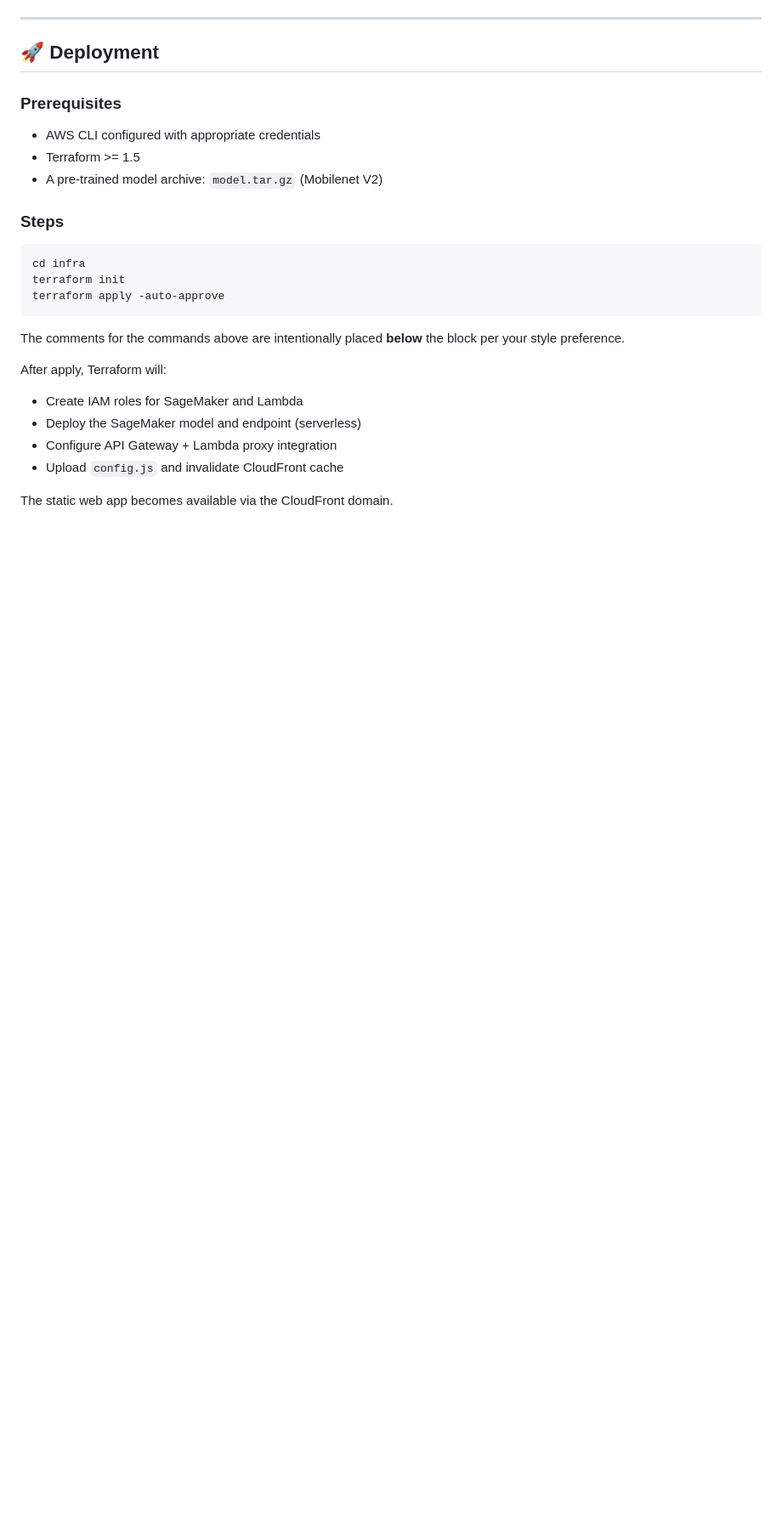
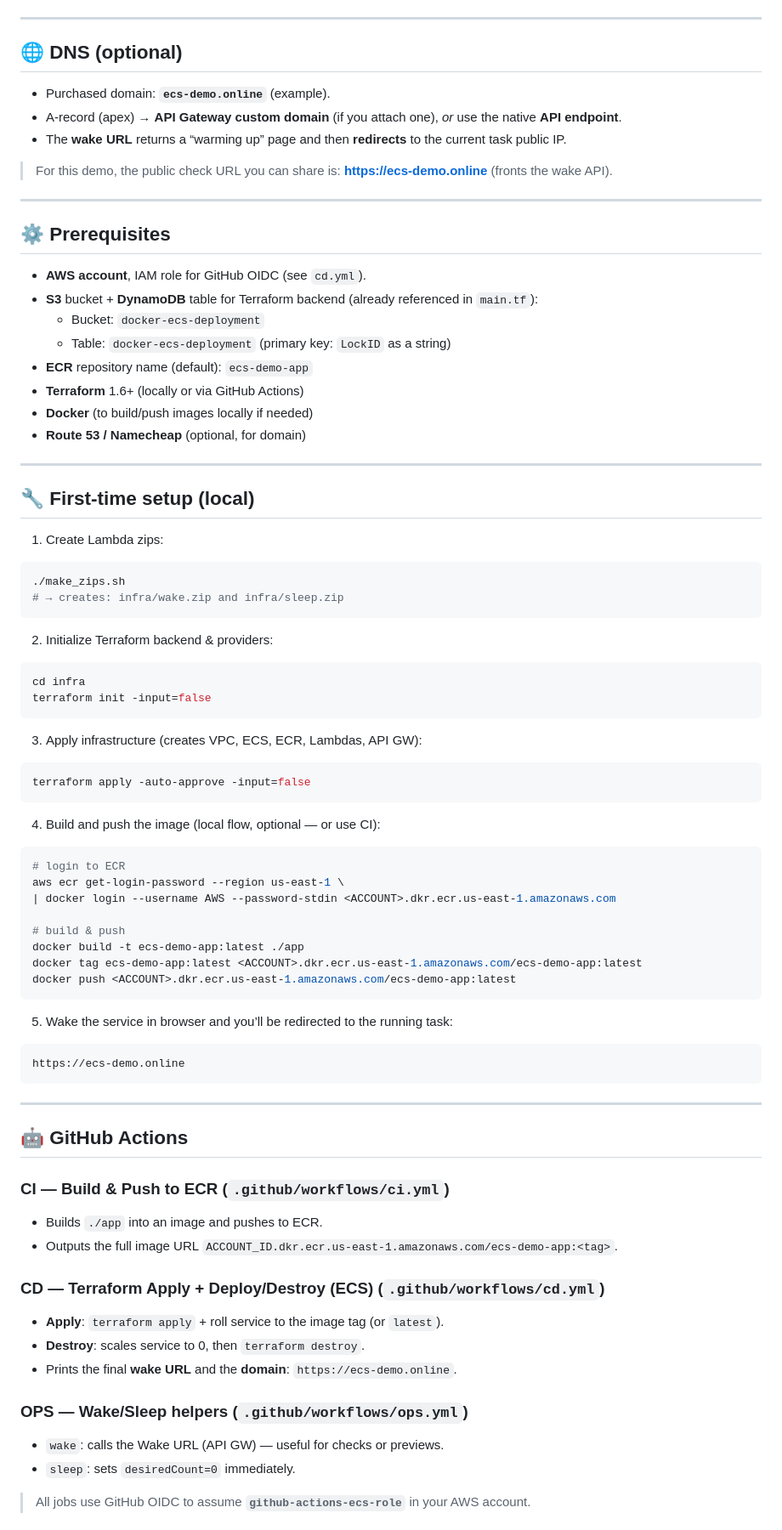
Before and after one commit to rusets/ml-sagemaker-serverless, a Markdown page: README.md, the part around the change printed below. Shown: that part at 85% size. Rendered like a GitHub page; blank space fills up the shorter version.

````diff
--- a/README.md
+++ b/README.md
@@ -51,27 +78,81 @@ It combines **Amazon SageMaker Serverless Endpoints**, **AWS Lambda**, **API Gat
 
 ---
 
-## 🚀 Deployment
+## 🌐 DNS (optional)
 
-### Prerequisites
-- AWS CLI configured with appropriate credentials
-- Terraform >= 1.5
-- A pre-trained model archive: `model.tar.gz` (Mobilenet V2)
+- Purchased domain: **`ecs-demo.online`** (example).
+- A-record (apex) → **API Gateway custom domain** (if you attach one), *or* use the native **API endpoint**.
+- The **wake URL** returns a “warming up” page and then **redirects** to the current task public IP.
 
-### Steps
+> For this demo, the public check URL you can share is: **https://ecs-demo.online** (fronts the wake API).
 
+---
+
+## ⚙️ Prerequisites
+
+- **AWS account**, IAM role for GitHub OIDC (see `cd.yml`).
+- **S3** bucket + **DynamoDB** table for Terraform backend (already referenced in `main.tf`):
+  - Bucket: `docker-ecs-deployment`
+  - Table: `docker-ecs-deployment` (primary key: `LockID` as a string)
+- **ECR** repository name (default): `ecs-demo-app`
+- **Terraform** 1.6+ (locally or via GitHub Actions)
+- **Docker** (to build/push images locally if needed)
+- **Route 53 / Namecheap** (optional, for domain)
+
+---
+
+## 🔧 First-time setup (local)
+
+1) Create Lambda zips:
+```bash
+./make_zips.sh
+# → creates: infra/wake.zip and infra/sleep.zip
+```
+
+2) Initialize Terraform backend & providers:
 ```bash
 cd infra
-terraform init
-terraform apply -auto-approve
+terraform init -input=false
 ```
 
-The comments for the commands above are intentionally placed **below** the block per your style preference.
+3) Apply infrastructure (creates VPC, ECS, ECR, Lambdas, API GW):
+```bash
+terraform apply -auto-approve -input=false
+```
 
-After apply, Terraform will:
-- Create IAM roles for SageMaker and Lambda
-- Deploy the SageMaker model and endpoint (serverless)
-- Configure API Gateway + Lambda proxy integration
-- Upload `config.js` and invalidate CloudFront cache
+4) Build and push the image (local flow, optional — or use CI):
+```bash
+# login to ECR
+aws ecr get-login-password --region us-east-1 \
+| docker login --username AWS --password-stdin <ACCOUNT>.dkr.ecr.us-east-1.amazonaws.com
 
-The static web app becomes available via the CloudFront domain.
+# build & push
+docker build -t ecs-demo-app:latest ./app
+docker tag ecs-demo-app:latest <ACCOUNT>.dkr.ecr.us-east-1.amazonaws.com/ecs-demo-app:latest
+docker push <ACCOUNT>.dkr.ecr.us-east-1.amazonaws.com/ecs-demo-app:latest
+```
+
+5) Wake the service in browser and you’ll be redirected to the running task:
+```
+https://ecs-demo.online
+```
+
+---
+
+## 🤖 GitHub Actions
+
+### CI — Build & Push to ECR (`.github/workflows/ci.yml`)
+- Builds `./app` into an image and pushes to ECR.
+- Outputs the full image URL `ACCOUNT_ID.dkr.ecr.us-east-1.amazonaws.com/ecs-demo-app:<tag>`.
+
+### CD — Terraform Apply + Deploy/Destroy (ECS) (`.github/workflows/cd.yml`)
+- **Apply**: `terraform apply` + roll service to the image tag (or `latest`).
+- **Destroy**: scales service to 0, then `terraform destroy`.
+- Prints the final **wake URL** and the **domain**: `https://ecs-demo.online`.
+
+### OPS — Wake/Sleep helpers (`.github/workflows/ops.yml`)
+- `wake`: calls the Wake URL (API GW) — useful for checks or previews.
+- `sleep`: sets `desiredCount=0` immediately.
+
+> All jobs use GitHub OIDC to assume **`github-actions-ecs-role`** in your AWS account.
+
````
Also changed, not shown: other parts of README.md (+112 -113 lines).
